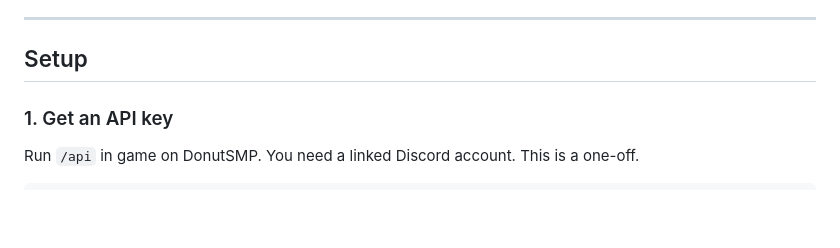
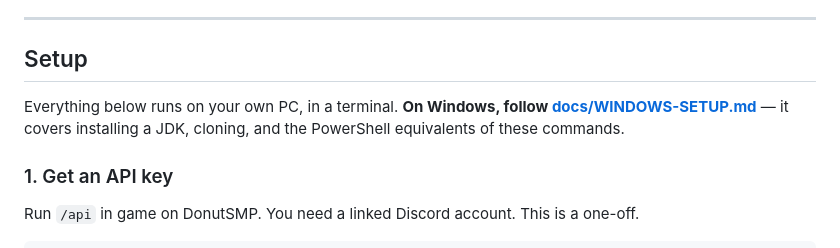
Before and after one commit to Skullzzcoder/Skullzzcoder.github.io, a Markdown page: donut-flipper/README.md, the part around the change. Rendered like a GitHub page; blank space fills up the shorter version.

```diff
--- a/donut-flipper/README.md
+++ b/donut-flipper/README.md
@@ -61,6 +61,10 @@ clean sales from six different sellers.
 ---
 
 ## Setup
+
+Everything below runs on your own PC, in a terminal.
+**On Windows, follow [docs/WINDOWS-SETUP.md](docs/WINDOWS-SETUP.md)** — it covers
+installing a JDK, cloning, and the PowerShell equivalents of these commands.
 
 ### 1. Get an API key
 
```
Also changed, not shown: donut-flipper/docs/WINDOWS-SETUP.md (added, +197 -0 lines).
